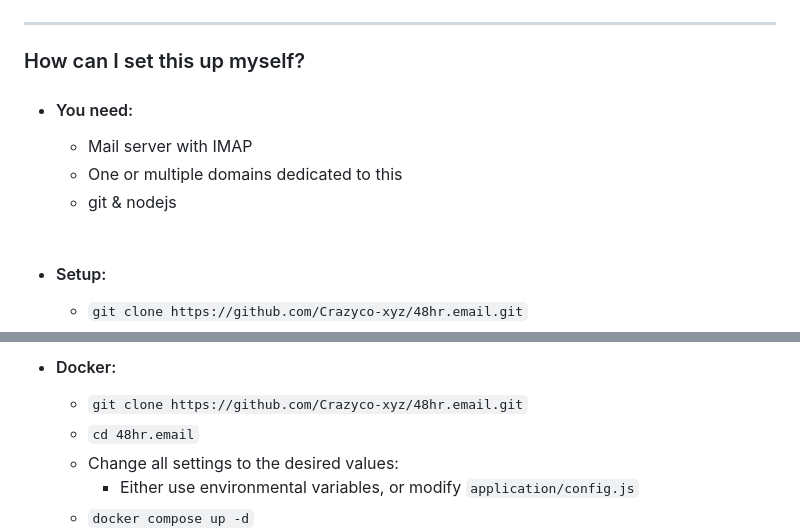
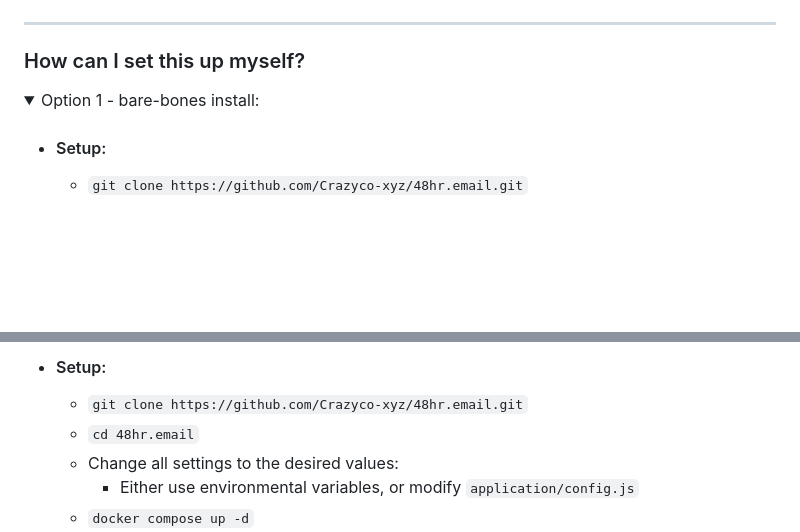
Before and after one commit to Crazyco-xyz/48hr.email, a Markdown page: README.md, 2 parts joined by grey strips. GitHub-like rendering; folded sections open; blank space fills up the shorter version.

```diff
--- a/README.md
+++ b/README.md
@@ -38,11 +38,8 @@ All data is being removed 48hrs after they have reached the mail server.
 
 ### How can I set this up myself?
 
-- #### You need:
-    - Mail server with IMAP
-    - One or multiple domains dedicated to this
-    - git & nodejs
-<br><br>
+<details>
+<summary>Option 1 - bare-bones install:</summary>
 
 - #### Setup:
     - `git clone https://github.com/Crazyco-xyz/48hr.email.git`
@@ -79,5 +78,5 @@ WantedBy=multi-user.target
 
-- #### Docker:
+- #### Setup:
     - `git clone https://github.com/Crazyco-xyz/48hr.email.git`
     - `cd 48hr.email`
     - Change all settings to the desired values:
```
Also changed, not shown: other parts of README.md (+5 -1 lines).
